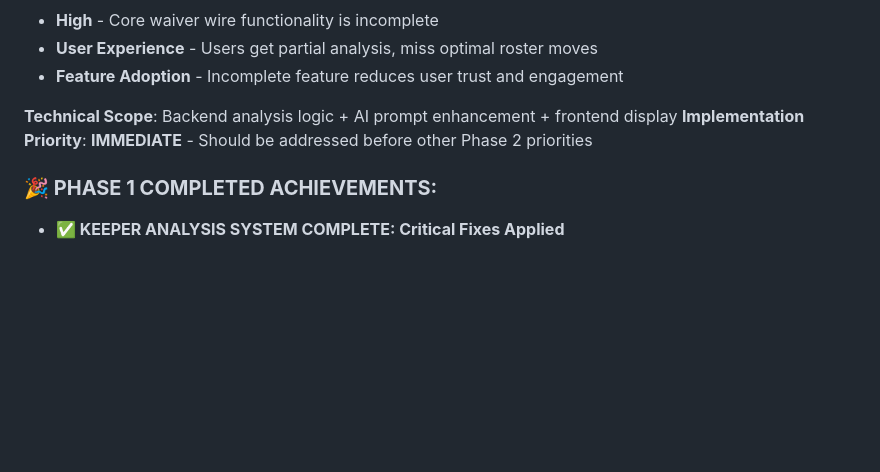
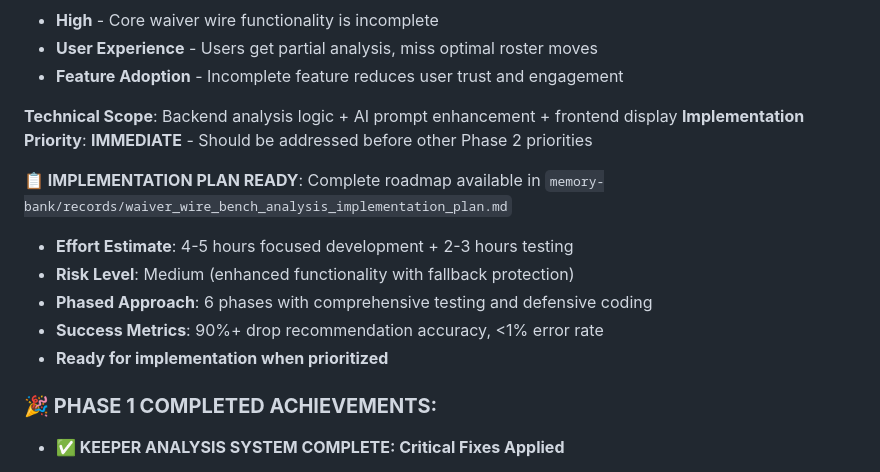
Before and after one commit to joslsmit/ratm-app, a Markdown page: memory-bank/activeContext.md, the part around the change. Drawn GitHub-style; blank space fills up the shorter version.

```diff
--- a/memory-bank/activeContext.md
+++ b/memory-bank/activeContext.md
@@ -131,6 +131,13 @@
 **Technical Scope**: Backend analysis logic + AI prompt enhancement + frontend display
 **Implementation Priority**: **IMMEDIATE** - Should be addressed before other Phase 2 priorities
 
+**📋 IMPLEMENTATION PLAN READY**: Complete roadmap available in `memory-bank/records/waiver_wire_bench_analysis_implementation_plan.md`
+- **Effort Estimate**: 4-5 hours focused development + 2-3 hours testing
+- **Risk Level**: Medium (enhanced functionality with fallback protection)
+- **Phased Approach**: 6 phases with comprehensive testing and defensive coding
+- **Success Metrics**: 90%+ drop recommendation accuracy, <1% error rate
+- **Ready for implementation when prioritized**
+
 ### **🎉 PHASE 1 COMPLETED ACHIEVEMENTS:**
 *   **✅ KEEPER ANALYSIS SYSTEM COMPLETE: Critical Fixes Applied**
     *   **✅ Keeper Cost Calculation Fixed:** Draft round last year → One round better this year
```
Also changed, not shown: memory-bank/records/waiver_wire_bench_analysis_implementation_plan.md (added, +430 -0 lines).
